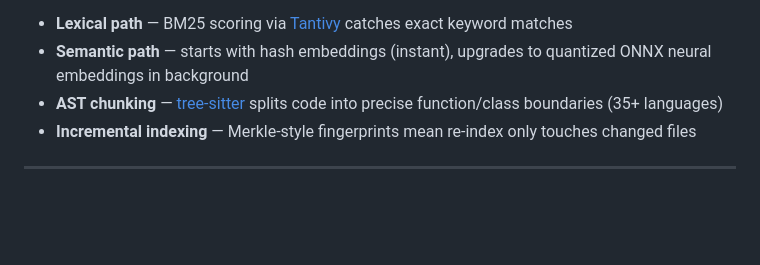
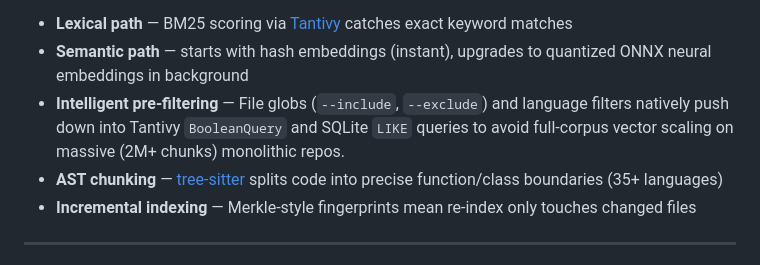
Before and after one commit to bvolpato/ivygrep, a Markdown page: README.md, the part around the change. Drawn GitHub-style; blank space fills up the shorter version.

Commit message:
docs: add note on pre-filtering optimizations

```diff
--- a/README.md
+++ b/README.md
@@ -133,6 +133,7 @@ Use `ig --status` to transparently examine how each workspace is dynamically tra
 
 - **Lexical path** — BM25 scoring via [Tantivy](https://github.com/quickwit-oss/tantivy) catches exact keyword matches
 - **Semantic path** — starts with hash embeddings (instant), upgrades to quantized ONNX neural embeddings in background
+- **Intelligent pre-filtering** — File globs (`--include`, `--exclude`) and language filters natively push down into Tantivy `BooleanQuery` and SQLite `LIKE` queries to avoid full-corpus vector scaling on massive (2M+ chunks) monolithic repos.
 - **AST chunking** — [tree-sitter](https://tree-sitter.github.io) splits code into precise function/class boundaries (35+ languages)
 - **Incremental indexing** — Merkle-style fingerprints mean re-index only touches changed files
 
```
